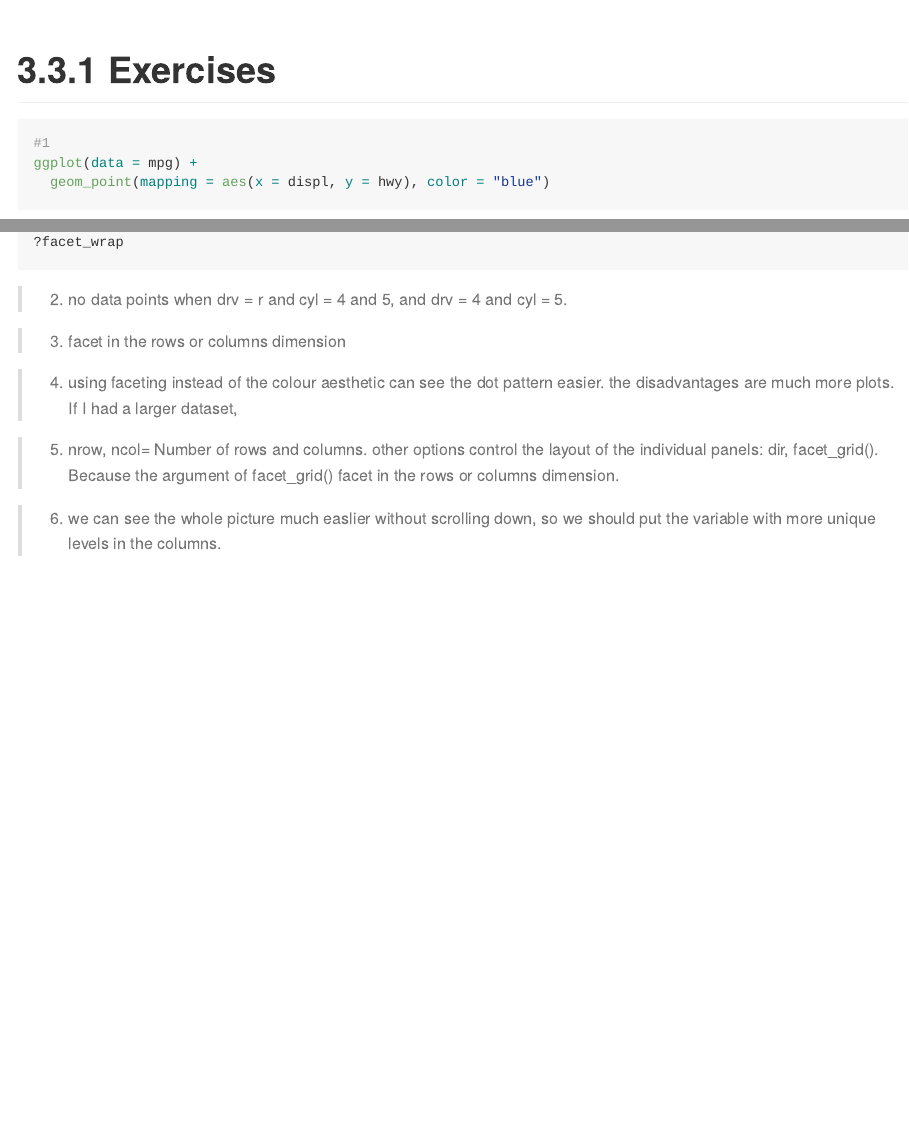
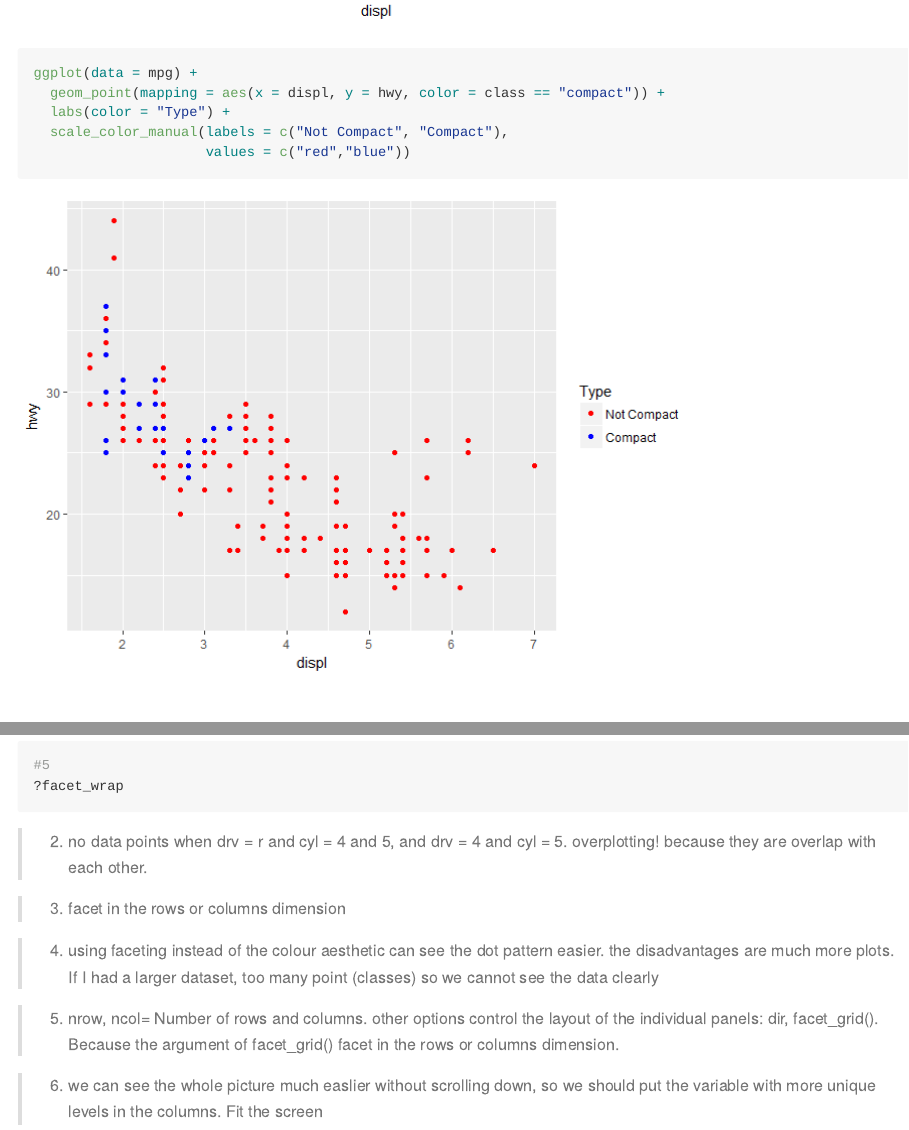
Before and after one commit to UCD-pbio-rclub/Rclub-r4ds_Min.Yao.Jhu, an R Markdown document (R-club-Apr-26/Apr-26-ggplot.Rmd): the page in a window 1100 px wide, from 8200 px down before the commit and from 8180 px down after it, and a second part further down, joined at a grey line. The pictures show the output file R-club-Apr-26/Apr-26-ggplot.md that the author committed with the source, drawn offline in the style of GitHub.

Commit message:
in class change

````diff
--- a/R-club-Apr-26/Apr-26-ggplot.Rmd
+++ b/R-club-Apr-26/Apr-26-ggplot.Rmd
@@ -70,11 +70,18 @@ ggplot(data = mpg) +
 #
 ggplot(data = mpg) +
   geom_point(mapping = aes(x = displ, y = hwy), color = "blue")
+
+ggplot(data = mpg) +
+  geom_point(mapping = aes(x = displ, y = hwy, color = class == "compact")) +
+  labs(color = "Type") +
+  scale_color_manual(labels = c("Not Compact", "Compact"),
+                     values = c("red","blue"))
+
 ```
 
 
 # 3.3.1 Exercises
-```{r}
+```{r, fig.width = 6, fig.height=6}
 #1
 ggplot(data = mpg) +
   geom_point(mapping = aes(x = displ, y = hwy), color = "blue")
@@ -174,12 +188,13 @@ ggplot(data = mpg) +
 
 ```
 
->2. no data points when drv = r and cyl = 4 and 5, and drv = 4 and cyl = 5.
+>2. no data points when drv = r and cyl = 4 and 5, and drv = 4 and cyl = 5. overplotting! because they are overlap with each other.
 
 >3. facet in the rows or columns dimension
 
 >4. using faceting instead of the colour aesthetic can see the dot pattern easier. the disadvantages are much more plots. If I had a larger dataset,
+too many point (classes) so we cannot see the data clearly
 
 >5. nrow, ncol= Number of rows and columns. other options control the layout of the individual panels: dir, facet_grid(). Because the argument of facet_grid() facet in the rows or columns dimension.
 
->6. we can see the whole picture much easlier without scrolling down, so we should put the variable with more unique levels in the columns.
+>6. we can see the whole picture much easlier without scrolling down, so we should put the variable with more unique levels in the columns. Fit the screen
````
Also changed, not shown: R-club-Apr-26/Apr-26-ggplot.html, R-club-Apr-26/Apr-26-ggplot.md, R-club-Apr-26/Apr-26-ggplot_files/figure-html/unnamed-chunk-3-6.png (added), R-club-Apr-26/Apr-26-ggplot_files/figure-html/unnamed-chunk-4-1.png, R-club-Apr-26/Apr-26-ggplot_files/figure-html/unnamed-chunk-4-2.png, R-club-Apr-26/Apr-26-ggplot_files/figure-html/unnamed-chunk-4-3.png, R-club-Apr-26/Apr-26-ggplot_files/figure-html/unnamed-chunk-4-4.png, R-club-Apr-26/Apr-26-ggplot_files/figure-html/unnamed-chunk-4-5.png, R-club-Apr-26/Apr-26-ggplot_files/figure-html/unnamed-chunk-4-6.png, R-club-Apr-26/Apr-26-ggplot_files/figure-html/unnamed-chunk-4-7.png, R-club-Apr-26/Apr-26-ggplot_files/figure-html/unnamed-chunk-4-8.png (added), R-club-Apr-26/Apr-26-ggplot_files/figure-html/unnamed-chunk-6-1.png, R-club-Apr-26/Apr-26-ggplot_files/figure-html/unnamed-chunk-6-2.png, R-club-Apr-26/Apr-26-ggplot_files/figure-html/unnamed-chunk-6-3.png, 6 more files.
